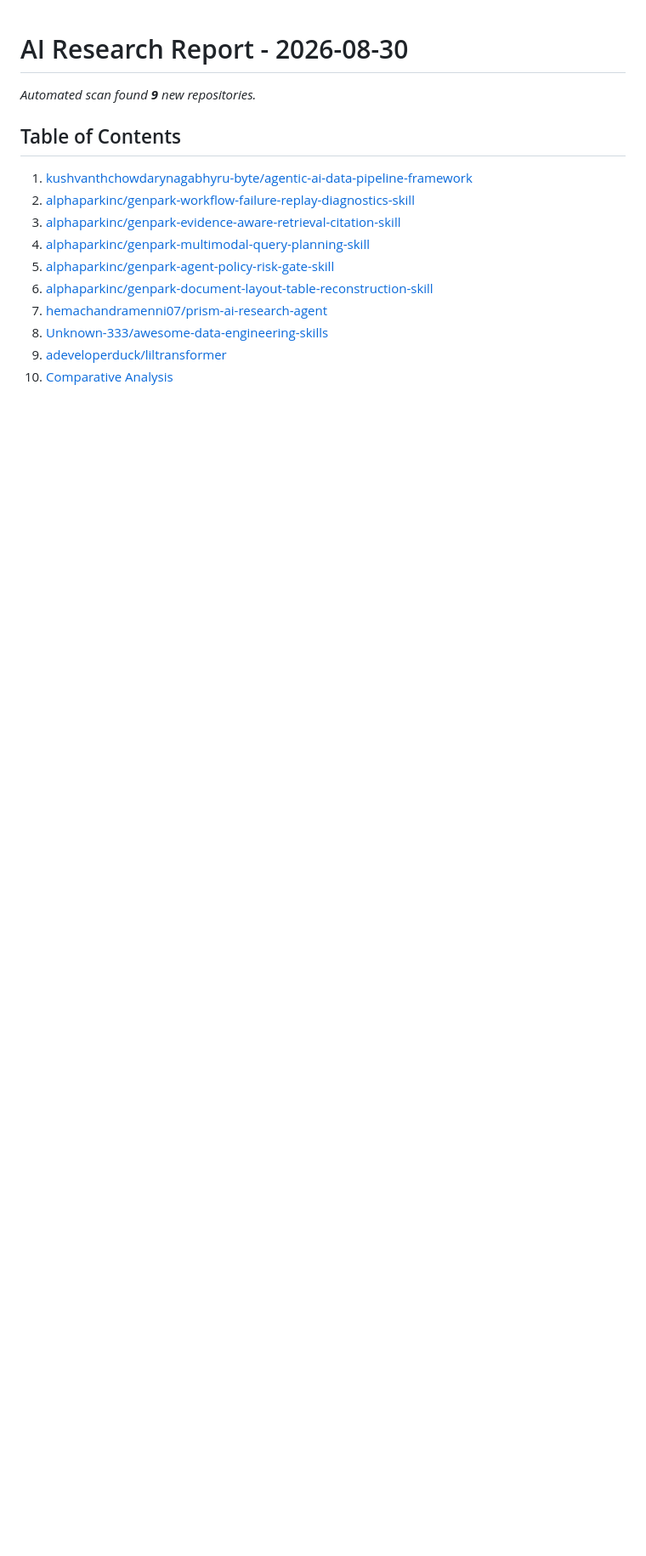
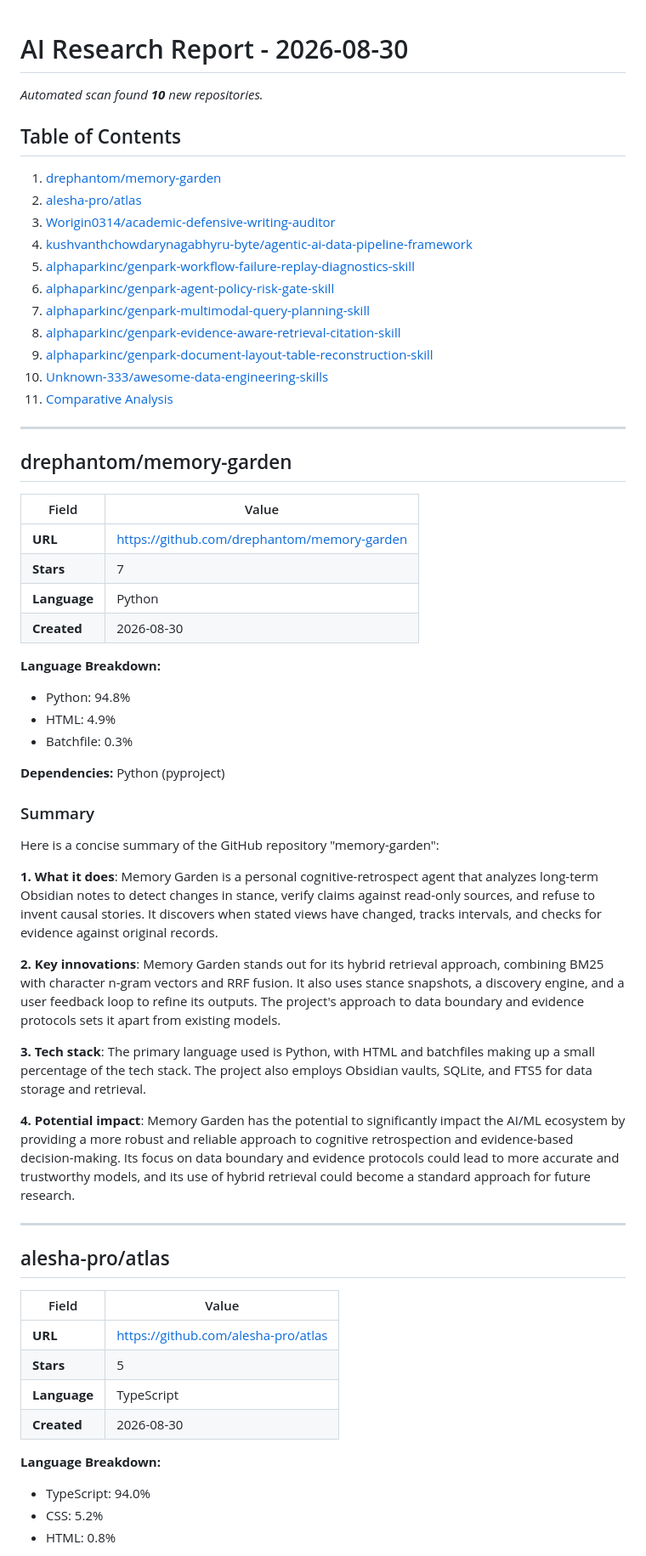
Before and after one commit to Atharv279/ai-research-agent, a Markdown page: reports/2026-08-30.md, the part around one of its changes. Shown at 85% size. Rendered like a GitHub page; blank space fills up the shorter version.

Commit message:
research: daily AI report 2026-08-30

```diff
--- a/reports/2026-08-30.md
+++ b/reports/2026-08-30.md
@@ -1,16 +1,64 @@
 # AI Research Report - 2026-08-30
 
-*Automated scan found **9** new repositories.*
+*Automated scan found **10** new repositories.*
 
 ## Table of Contents
 
-1. [kushvanthchowdarynagabhyru-byte/agentic-ai-data-pipeline-framework](#kushvanthchowdarynagabhyru-byteagentic-ai-data-pipeline-framework)
-2. [alphaparkinc/genpark-workflow-failure-replay-diagnostics-skill](#alphaparkincgenpark-workflow-failure-replay-diagnostics-skill)
-3. [alphaparkinc/genpark-evidence-aware-retrieval-citation-skill](#alphaparkincgenpark-evidence-aware-retrieval-citation-skill)
-4. [alphaparkinc/genpark-multimodal-query-planning-skill](#alphaparkincgenpark-multimodal-query-planning-skill)
-5. [alphaparkinc/genpark-agent-policy-risk-gate-skill](#alphaparkincgenpark-agent-policy-risk-gate-skill)
-6. [alphaparkinc/genpark-document-layout-table-reconstruction-skill](#alphaparkincgenpark-document-layout-table-reconstruction-skill)
-7. [hemachandramenni07/prism-ai-research-agent](#hemachandramenni07prism-ai-research-agent)
-8. [Unknown-333/awesome-data-engineering-skills](#unknown-333awesome-data-engineering-skills)
-9. [adeveloperduck/liltransformer](#adeveloperduckliltransformer)
-10. [Comparative Analysis](#comparative-analysis)
+1. [drephantom/memory-garden](#drephantommemory-garden)
+2. [alesha-pro/atlas](#alesha-proatlas)
+3. [Worigin0314/academic-defensive-writing-auditor](#worigin0314academic-defensive-writing-auditor)
+4. [kushvanthchowdarynagabhyru-byte/agentic-ai-data-pipeline-framework](#kushvanthchowdarynagabhyru-byteagentic-ai-data-pipeline-framework)
+5. [alphaparkinc/genpark-workflow-failure-replay-diagnostics-skill](#alphaparkincgenpark-workflow-failure-replay-diagnostics-skill)
+6. [alphaparkinc/genpark-agent-policy-risk-gate-skill](#alphaparkincgenpark-agent-policy-risk-gate-skill)
+7. [alphaparkinc/genpark-multimodal-query-planning-skill](#alphaparkincgenpark-multimodal-query-planning-skill)
+8. [alphaparkinc/genpark-evidence-aware-retrieval-citation-skill](#alphaparkincgenpark-evidence-aware-retrieval-citation-skill)
+9. [alphaparkinc/genpark-document-layout-table-reconstruction-skill](#alphaparkincgenpark-document-layout-table-reconstruction-skill)
+10. [Unknown-333/awesome-data-engineering-skills](#unknown-333awesome-data-engineering-skills)
+11. [Comparative Analysis](#comparative-analysis)
+
+---
+
+## drephantom/memory-garden
+
+| Field | Value |
+|-------|-------|
+| **URL** | [https://github.com/drephantom/memory-garden](https://github.com/drephantom/memory-garden) |
+| **Stars** | 7 |
+| **Language** | Python |
+| **Created** | 2026-08-30 |
+
+**Language Breakdown:**
+- Python: 94.8%
+- HTML: 4.9%
+- Batchfile: 0.3%
+
+**Dependencies:** Python (pyproject)
+
+### Summary
+
+Here is a concise summary of the GitHub repository "memory-garden":
+
+**1. What it does**: Memory Garden is a personal cognitive-retrospect agent that analyzes long-term Obsidian notes to detect changes in stance, verify claims against read-only sources, and refuse to invent causal stories. It discovers when stated views have changed, tracks intervals, and checks for evidence against original records.
+
+**2. Key innovations**: Memory Garden stands out for its hybrid retrieval approach, combining BM25 with character n-gram vectors and RRF fusion. It also uses stance snapshots, a discovery engine, and a user feedback loop to refine its outputs. The project's approach to data boundary and evidence protocols sets it apart from existing models.
+
+**3. Tech stack**: The primary language used is Python, with HTML and batchfiles making up a small percentage of the tech stack. The project also employs Obsidian vaults, SQLite, and FTS5 for data storage and retrieval.
+
+**4. Potential impact**: Memory Garden has the potential to significantly impact the AI/ML ecosystem by providing a more robust and reliable approach to cognitive retrospection and evidence-based decision-making. Its focus on data boundary and evidence protocols could lead to more accurate and trustworthy models, and its use of hybrid retrieval could become a standard approach for future research.
+
+---
+
+## alesha-pro/atlas
+
+| Field | Value |
+|-------|-------|
+| **URL** | [https://github.com/alesha-pro/atlas](https://github.com/alesha-pro/atlas) |
+| **Stars** | 5 |
+| **Language** | TypeScript |
+| **Created** | 2026-08-30 |
+
+**Language Breakdown:**
+- TypeScript: 94.0%
+- CSS: 5.2%
+- HTML: 0.8%
+
```
Also changed, not shown: other parts of reports/2026-08-30.md (+166 -174 lines).
